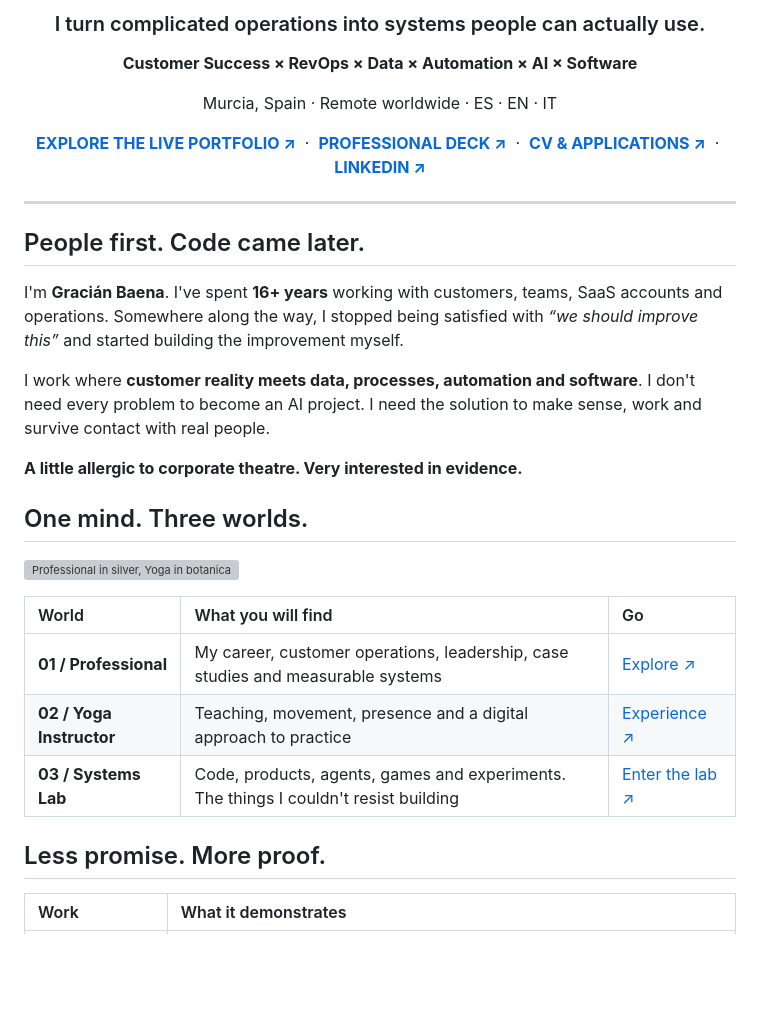
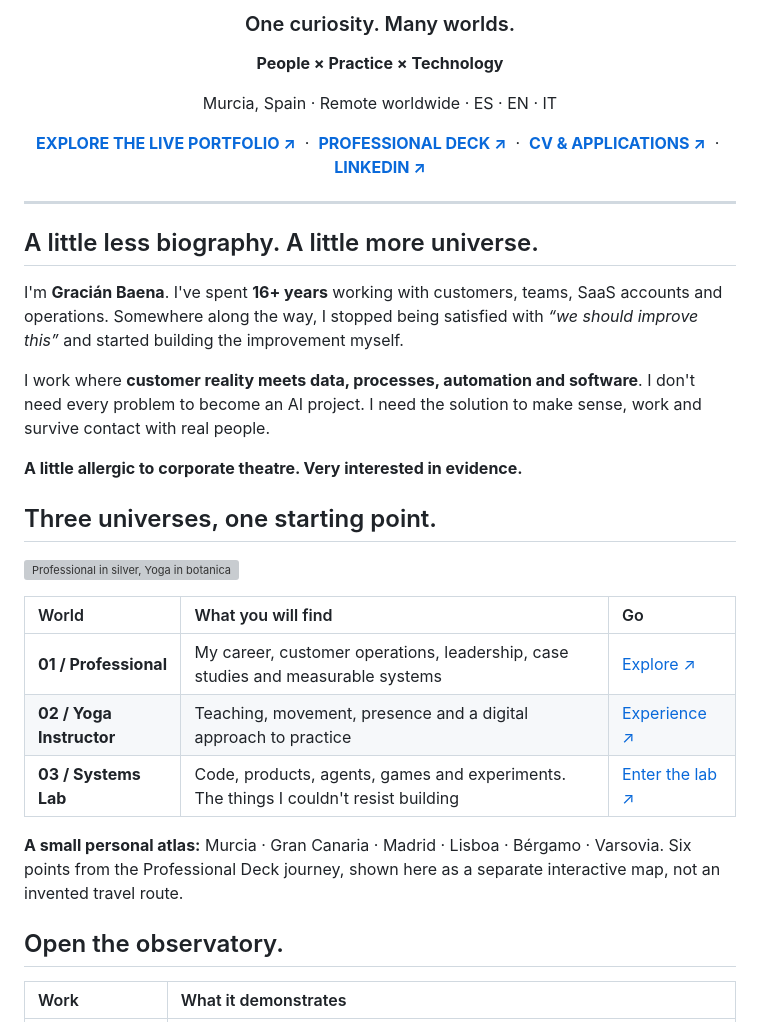
Before and after one commit to GracianB/GracianB, a Markdown page: README.md, the part around one of its changes. GitHub-like rendering; blank space fills up the shorter version; grey boxes are pictures that could not be loaded.

Commit message:
P12: align README.md with the original constellation identity

```diff
--- a/README.md
+++ b/README.md
@@ -4,7 +4,7 @@
 
-### I turn complicated operations into systems people can actually use.
+### One curiosity. Many worlds.
 
-**Customer Success × RevOps × Data × Automation × AI × Software**
+**People × Practice × Technology**
 
 Murcia, Spain · Remote worldwide · ES · EN · IT
 
@@ -17,7 +17,7 @@ Murcia, Spain · Remote worldwide · ES · EN · IT
 
 ---
 
-## People first. Code came later.
+## A little less biography. A little more universe.
 
 I'm **Gracián Baena**. I've spent **16+ years** working with customers, teams, SaaS accounts and operations. Somewhere along the way, I stopped being satisfied with *“we should improve this”* and started building the improvement myself.
 
@@ -25,7 +25,7 @@ I work where **customer reality meets data, processes, automation and software**
 
 **A little allergic to corporate theatre. Very interested in evidence.**
 
-## One mind. Three worlds.
+## Three universes, one starting point.
 
 [<img src="./docs/three-worlds.svg" alt="Professional in silver, Yoga in botanical green and Systems Lab in electric blue" width="100%" />](https://gracianb.github.io/GracianB/)
 
@@ -35,7 +35,9 @@ I work where **customer reality meets data, processes, automation and software**
 | **02 / Yoga Instructor** | Teaching, movement, presence and a digital approach to practice | [Experience ↗](https://gracianb.github.io/yoga-instructor/) |
 | **03 / Systems Lab** | Code, products, agents, games and experiments. The things I couldn't resist building | [Enter the lab ↗](https://gracianb.github.io/systems-lab/) |
 
-## Less promise. More proof.
+**A small personal atlas:** Murcia · Gran Canaria · Madrid · Lisboa · Bérgamo · Varsovia. Six points from the Professional Deck journey, shown here as a separate interactive map, not an invented travel route.
+
+## Open the observatory.
 
 | Work | What it demonstrates |
 | :--- | :--- |
```
Also changed, not shown: other parts of README.md (+1 -1 lines).
